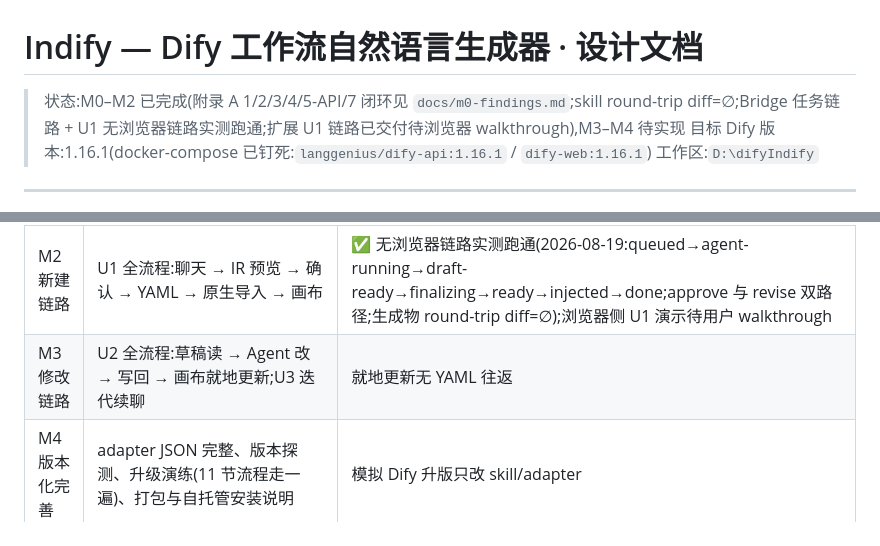
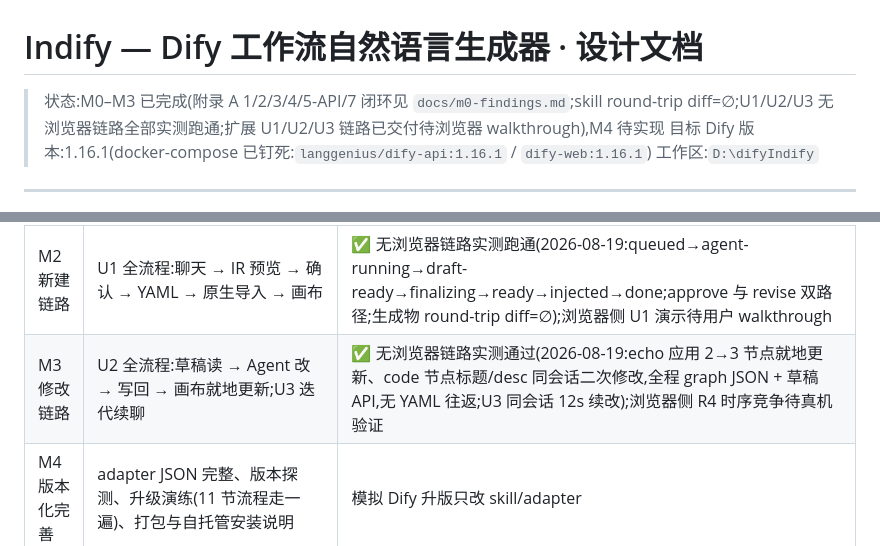
Before and after one commit to tsepokfun/indify, a Markdown page: DESIGN.md, 2 parts joined by grey strips. GitHub-like rendering.

Commit message:
M3: DESIGN.md 里程碑状态更新

```diff
--- a/DESIGN.md
+++ b/DESIGN.md
@@ -1,6 +1,6 @@
 # Indify — Dify 工作流自然语言生成器 · 设计文档
 
-> 状态:M0–M2 已完成(附录 A 1/2/3/4/5-API/7 闭环见 `docs/m0-findings.md`;skill round-trip diff=∅;Bridge 任务链路 + U1 无浏览器链路实测跑通;扩展 U1 链路已交付待浏览器 walkthrough),M3–M4 待实现
+> 状态:M0–M3 已完成(附录 A 1/2/3/4/5-API/7 闭环见 `docs/m0-findings.md`;skill round-trip diff=∅;U1/U2/U3 无浏览器链路全部实测跑通;扩展 U1/U2/U3 链路已交付待浏览器 walkthrough),M4 待实现
 > 目标 Dify 版本:1.16.1(docker-compose 已钉死:`langgenius/dify-api:1.16.1` / `dify-web:1.16.1`)
 > 工作区:`D:\difyIndify`
 
@@ -323,7 +323,7 @@ D:\difyIndify\
 | M0 验证 | 对着运行中的 DSH(127.0.0.1:3080)实测 `/api` 会话三件套;从 dify-web 容器抠 1.16.1 控制台 API 端点/CSRF;导出官方示例 DSL | ✅ 附录 A 清单闭环(2026-08-19,`docs/m0-findings.md`) |
 | M1 底座 | skill v1(SKILL.md + 1.16 参考 + 三脚本)+ round-trip 通过;Bridge 最小版;扩展骨架(panel/SW/content script 空壳) | ✅ round-trip diff=∅(2026-08-19);`GET /v1/health` 通;扩展骨架可 unpacked 加载(附录A-6 待浏览器实测) |
 | M2 新建链路 | U1 全流程:聊天 → IR 预览 → 确认 → YAML → 原生导入 → 画布 | ✅ 无浏览器链路实测跑通(2026-08-19:queued→agent-running→draft-ready→finalizing→ready→injected→done;approve 与 revise 双路径;生成物 round-trip diff=∅);浏览器侧 U1 演示待用户 walkthrough |
-| M3 修改链路 | U2 全流程:草稿读 → Agent 改 → 写回 → 画布就地更新;U3 迭代续聊 | 就地更新无 YAML 往返 |
+| M3 修改链路 | U2 全流程:草稿读 → Agent 改 → 写回 → 画布就地更新;U3 迭代续聊 | ✅ 无浏览器链路实测通过(2026-08-19:echo 应用 2→3 节点就地更新、code 节点标题/desc 同会话二次修改,全程 graph JSON + 草稿 API,无 YAML 往返;U3 同会话 12s 续改);浏览器侧 R4 时序竞争待真机验证 |
 | M4 版本化完善 | adapter JSON 完整、版本探测、升级演练(11 节流程走一遍)、打包与自托管安装说明 | 模拟 Dify 升版只改 skill/adapter |
 
 ## 13. 风险与开放问题
```
